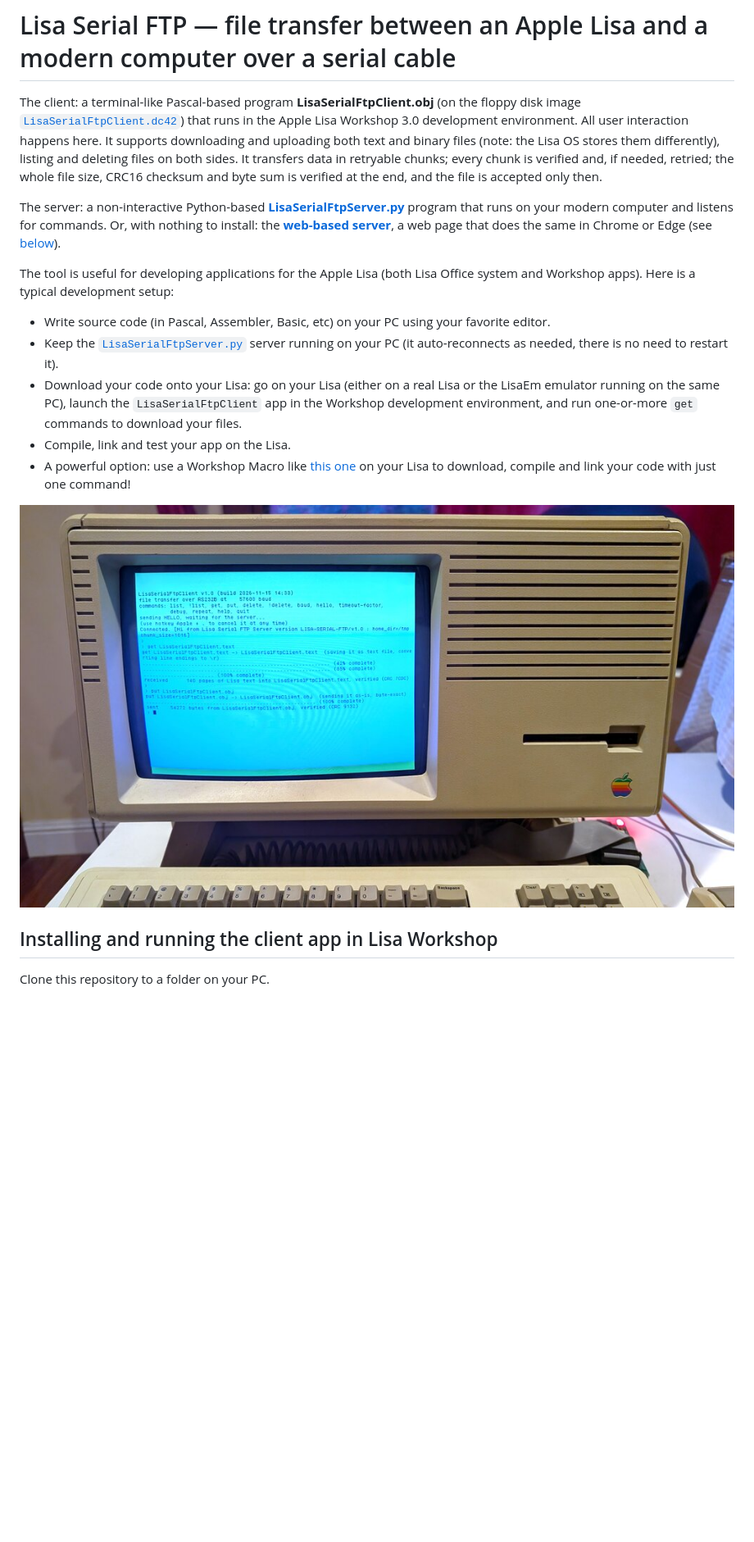
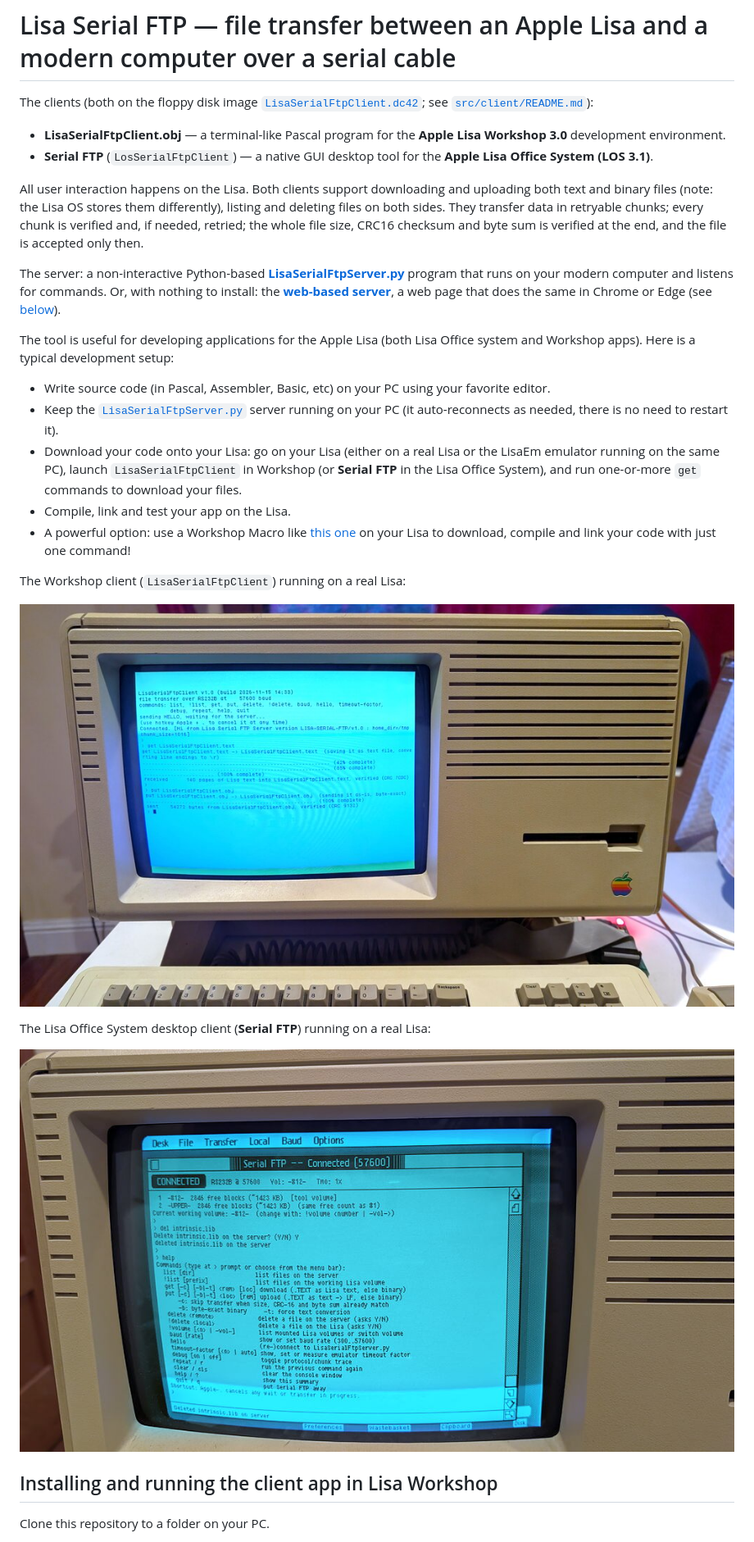
Before and after one commit to TorZidan/LisaSerialFtp, a Markdown page: README.md, the part around the change. Shown at 82% size. Rendered like a GitHub page; pictures changed too: assets/photos/lisa-in-action2.jpg (added); blank space fills up the shorter version.

Commit message:
fixed the make script to use new folder structure, added a new photo

```diff
--- a/README.md
+++ b/README.md
@@ -1,9 +1,12 @@
 # Lisa Serial FTP — file transfer between an Apple Lisa and a modern computer over a serial cable
 
-The client: a terminal-like Pascal-based program **LisaSerialFtpClient.obj** (on the floppy disk image [`LisaSerialFtpClient.dc42`](LisaSerialFtpClient.dc42)) that runs in the Apple Lisa Workshop 3.0 development environment.
-All user interaction happens here. It supports downloading and uploading both text and binary files (note: the
-Lisa OS stores them differently), listing and deleting files on both sides. It
-transfers data in retryable chunks; every chunk is verified and, if needed,
+The clients (both on the floppy disk image [`LisaSerialFtpClient.dc42`](LisaSerialFtpClient.dc42); see [`src/client/README.md`](src/client/README.md)):
+* **LisaSerialFtpClient.obj** — a terminal-like Pascal program for the **Apple Lisa Workshop 3.0** development environment.
+* **Serial FTP** (`LosSerialFtpClient`) — a native GUI desktop tool for the **Apple Lisa Office System (LOS 3.1)**.
+
+All user interaction happens on the Lisa. Both clients support downloading and uploading both text and binary files (note: the
+Lisa OS stores them differently), listing and deleting files on both sides. They
+transfer data in retryable chunks; every chunk is verified and, if needed,
 retried; the whole file size, CRC16 checksum and byte sum is verified at the
 end, and the file is accepted only then.
 
@@ -13,12 +16,18 @@ Or, with nothing to install: the [**web-based server**](https://torzidan.github.
 The tool is useful for developing applications for the Apple Lisa (both Lisa Office system and Workshop apps). Here is a typical development setup:
 * Write source code (in Pascal, Assembler, Basic, etc) on your PC using your favorite editor.
 * Keep the [`LisaSerialFtpServer.py`](src/server/LisaSerialFtpServer.py) server running on your PC (it auto-reconnects as needed, there is no need to restart it).
-* Download your code onto your Lisa: go on your Lisa (either on a real Lisa or the LisaEm emulator running on the same PC), launch the `LisaSerialFtpClient` app in the Workshop development environment,
+* Download your code onto your Lisa: go on your Lisa (either on a real Lisa or the LisaEm emulator running on the same PC), launch `LisaSerialFtpClient` in Workshop (or **Serial FTP** in the Lisa Office System),
   and run one-or-more `get` commands to download your files.
 * Compile, link and test your app on the Lisa.
 * A powerful option: use a Workshop Macro like [this one](src/client/LisaSerialFtpClientMake.text) on your Lisa to download, compile and link your code with just one command!
 
-![The client on a real Lisa: a get of its own source as a text file, then a put of its executable file](assets/photos/lisa-in-action.jpg)
+The Workshop client (`LisaSerialFtpClient`) running on a real Lisa:
+
+![The Workshop client on a real Lisa: a get of its own source as a text file, then a put of its executable file](assets/photos/lisa-in-action.jpg)
+
+The Lisa Office System desktop client (**Serial FTP**) running on a real Lisa:
+
+![The Lisa Office System Serial FTP client running on a real Lisa](assets/photos/lisa-in-action2.jpg)
 
 
 ## Installing and running the client app in Lisa Workshop
```
Also changed, not shown: 2 other files.
